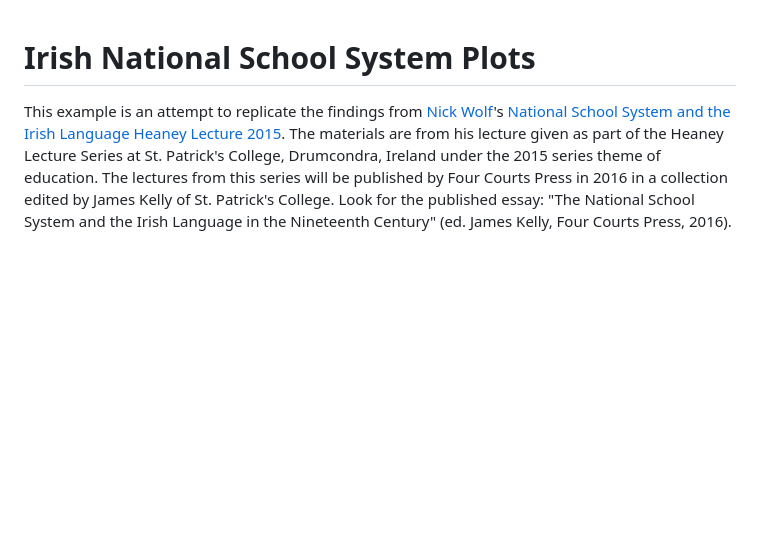
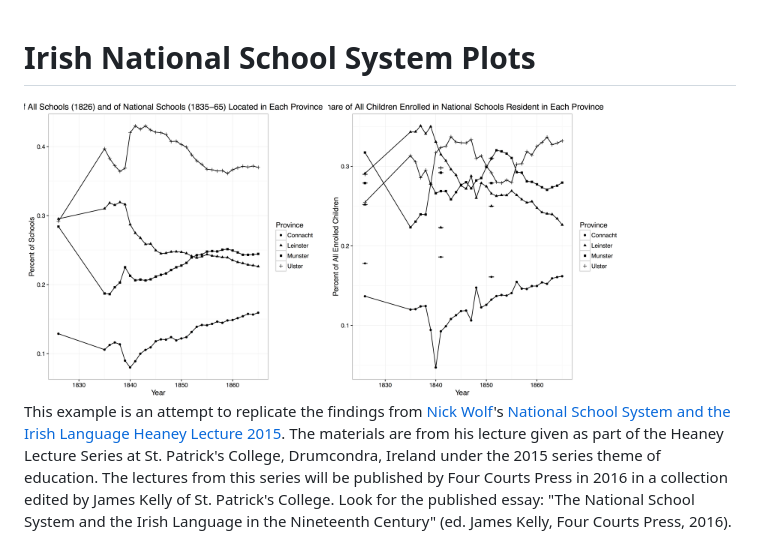
Before and after one commit to VIDA-NYU/reprozip-examples, a Markdown page: irish-schools/README.md, the part around the change. Drawn GitHub-style; pictures changed too: irish-schools/Rplots-1.png (added), irish-schools/Rplots-2.png (added); blank space fills up the shorter version.

Commit message:
Adding figures to the README file of irish schools example.

```diff
--- a/irish-schools/README.md
+++ b/irish-schools/README.md
@@ -1,5 +1,8 @@
 Irish National School System Plots
-===========================================
+==================================
+
+<img src="Rplots-1.png" height="300">
+<img src="Rplots-2.png" height="300">
 
 This example is an attempt to replicate the findings from [Nick Wolf](http://www.nmwolf.net/)'s [National School System and the Irish Language Heaney Lecture 2015](http://doi.org/10.17605/OSF.IO/PGK8V). The materials are from his lecture given as part of the Heaney Lecture Series at St. Patrick's College, Drumcondra, Ireland under the 2015 series theme of education. The lectures from this series will be published by Four Courts Press in 2016 in a collection edited by James Kelly of St. Patrick's College. Look for the published essay: "The National School System and the Irish Language in the Nineteenth Century" (ed. James Kelly, Four Courts Press, 2016).
 
```
